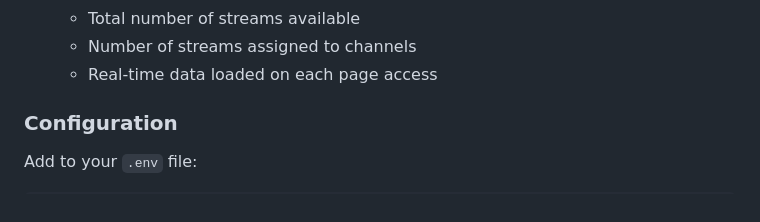
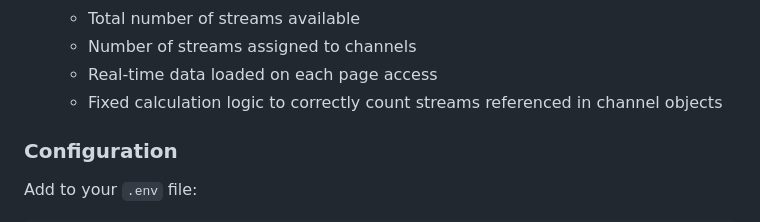
Before and after one commit to bernouilli90/Stream-plus, a Markdown page: CHANGELOG.md, the part around the change. Rendered like a GitHub page.

Commit message:
docs: Update CHANGELOG with statistics calculation fix
- Document the corrected logic for counting streams assigned to channels
- Clarify that streams are counted via channel.streams references

```diff
--- a/CHANGELOG.md
+++ b/CHANGELOG.md
@@ -27,6 +27,7 @@ and this project adheres to [Semantic Versioning](https://semver.org/spec/v2.0.0
   - Total number of streams available
   - Number of streams assigned to channels
   - Real-time data loaded on each page access
+  - Fixed calculation logic to correctly count streams referenced in channel objects
 
 ### Configuration
 Add to your `.env` file:
```
